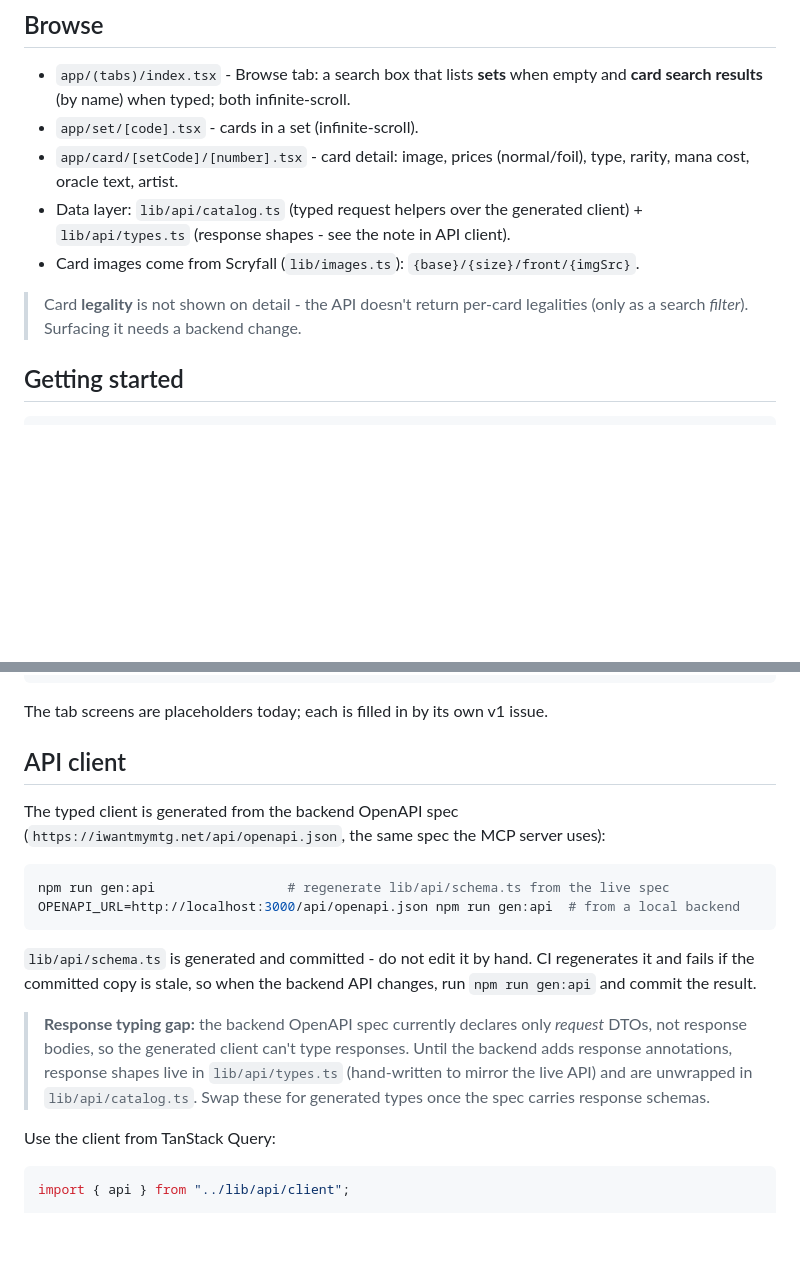
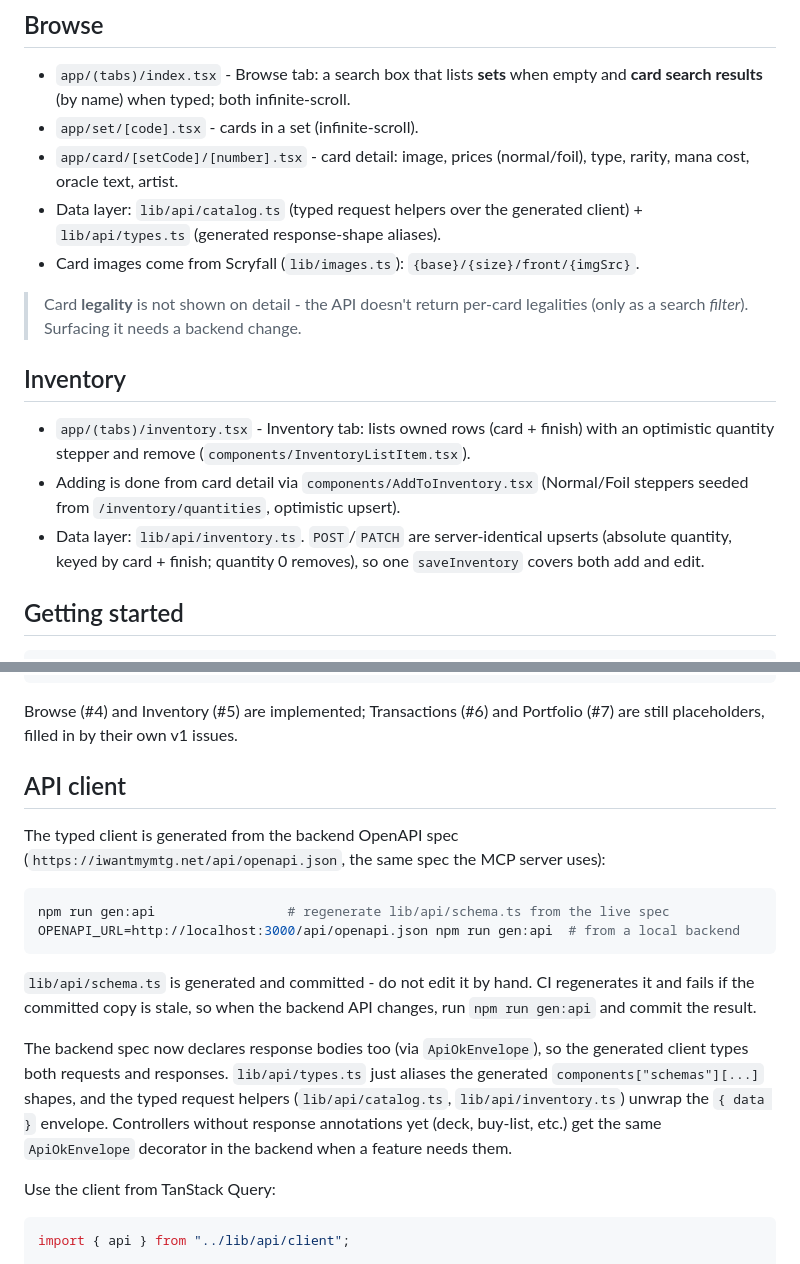
Before and after one commit to matthewdtowles/i-want-my-mtg-mobile, a Markdown page: README.md, 2 parts joined by grey strips. Rendered like a GitHub page; blank space fills up the shorter version.

Commit message:
docs: refresh README for generated response types and inventory

````diff
--- a/README.md
+++ b/README.md
@@ -20,11 +20,21 @@ See Phase 7.1 in the web repo's `ROADMAP.md` for the plan and decisions.
 - `app/card/[setCode]/[number].tsx` - card detail: image, prices (normal/foil),
   type, rarity, mana cost, oracle text, artist.
 - Data layer: `lib/api/catalog.ts` (typed request helpers over the generated
-  client) + `lib/api/types.ts` (response shapes - see the note in API client).
+  client) + `lib/api/types.ts` (generated response-shape aliases).
 - Card images come from Scryfall (`lib/images.ts`): `{base}/{size}/front/{imgSrc}`.
 
 > Card **legality** is not shown on detail - the API doesn't return per-card
 > legalities (only as a search *filter*). Surfacing it needs a backend change.
+
+## Inventory
+
+- `app/(tabs)/inventory.tsx` - Inventory tab: lists owned rows (card + finish)
+  with an optimistic quantity stepper and remove (`components/InventoryListItem.tsx`).
+- Adding is done from card detail via `components/AddToInventory.tsx`
+  (Normal/Foil steppers seeded from `/inventory/quantities`, optimistic upsert).
+- Data layer: `lib/api/inventory.ts`. `POST`/`PATCH` are server-identical upserts
+  (absolute quantity, keyed by card + finish; quantity 0 removes), so one
+  `saveInventory` covers both add and edit.
 
 ## Getting started
 
@@ -59,7 +69,8 @@ components/            shared UI
 lib/                   app-wide singletons (query client, ...)
 ```
 
-The tab screens are placeholders today; each is filled in by its own v1 issue.
+Browse (#4) and Inventory (#5) are implemented; Transactions (#6) and Portfolio
+(#7) are still placeholders, filled in by their own v1 issues.
 
 ## API client
 
@@ -75,12 +86,12 @@ OPENAPI_URL=http://localhost:3000/api/openapi.json npm run gen:api  # from a loc
 regenerates it and fails if the committed copy is stale, so when the backend API
 changes, run `npm run gen:api` and commit the result.
 
-> **Response typing gap:** the backend OpenAPI spec currently declares only
-> *request* DTOs, not response bodies, so the generated client can't type
-> responses. Until the backend adds response annotations, response shapes live
-> in `lib/api/types.ts` (hand-written to mirror the live API) and are unwrapped
-> in `lib/api/catalog.ts`. Swap these for generated types once the spec carries
-> response schemas.
+The backend spec now declares response bodies too (via `ApiOkEnvelope`), so the
+generated client types both requests and responses. `lib/api/types.ts` just
+aliases the generated `components["schemas"][...]` shapes, and the typed request
+helpers (`lib/api/catalog.ts`, `lib/api/inventory.ts`) unwrap the `{ data }`
+envelope. Controllers without response annotations yet (deck, buy-list, etc.)
+get the same `ApiOkEnvelope` decorator in the backend when a feature needs them.
 
 Use the client from TanStack Query:
 
````
